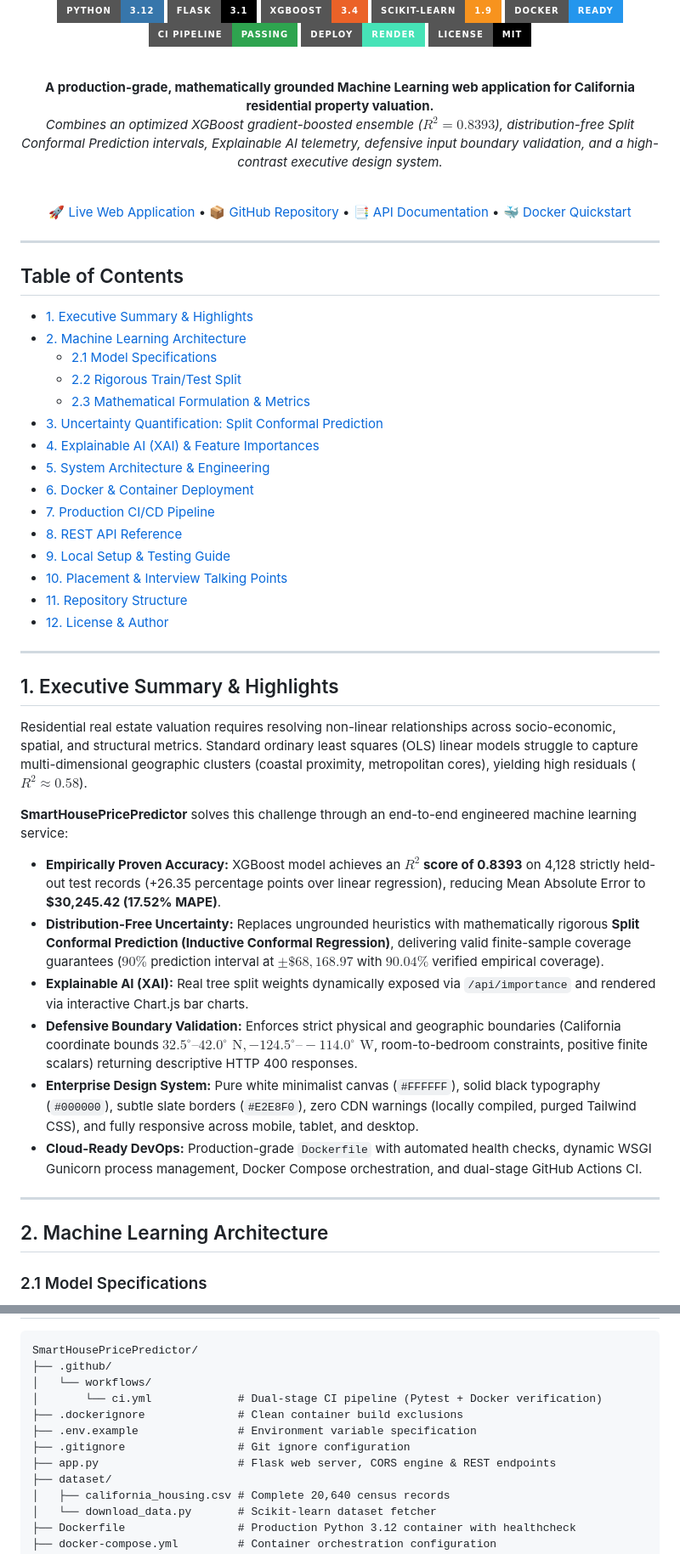
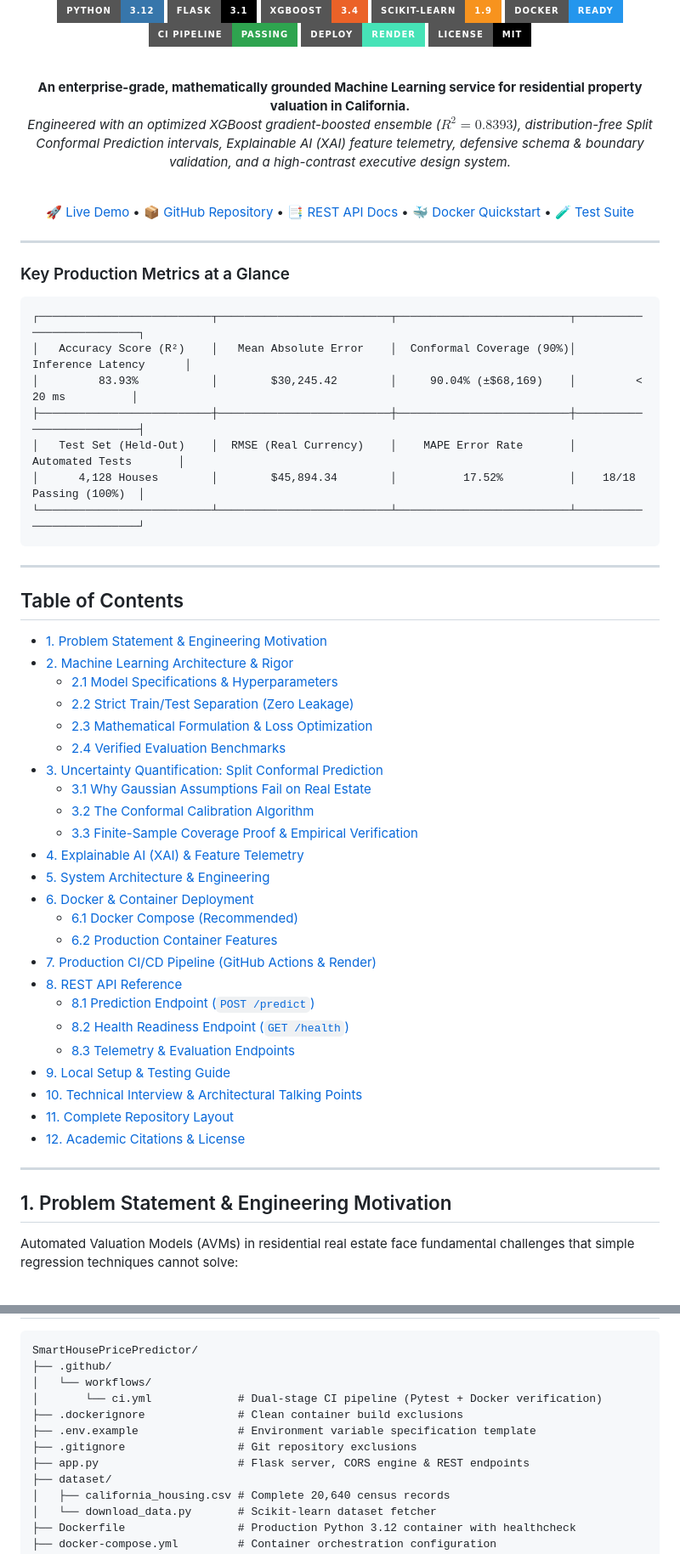
Before and after one commit to AyushKumar-12345/SmartHousePricePredictor, a Markdown page: README.md, 2 parts joined by grey strips. Shown at 85% size. Drawn GitHub-style; badges without logos.

````diff
--- a/README.md
+++ b/README.md
@@ -13,53 +13,61 @@
 
 <br/>
 
-**A production-grade, mathematically grounded Machine Learning web application for California residential property valuation.**
-*Combines an optimized XGBoost gradient-boosted ensemble ($R^2 = 0.8393$), distribution-free Split Conformal Prediction intervals, Explainable AI telemetry, defensive input boundary validation, and a high-contrast executive design system.*
+**An enterprise-grade, mathematically grounded Machine Learning service for residential property valuation in California.**
+*Engineered with an optimized XGBoost gradient-boosted ensemble ($R^2 = 0.8393$), distribution-free Split Conformal Prediction intervals, Explainable AI (XAI) feature telemetry, defensive schema & boundary validation, and a high-contrast executive design system.*
 
 <br/>
 
-[🚀 Live Web Application](https://smarthousepricepredictor.onrender.com) • [📦 GitHub Repository](https://github.com/AyushKumar-12345/SmartHousePricePredictor) • [📑 API Documentation](#8-rest-api-reference) • [🐳 Docker Quickstart](#6-docker--container-deployment)
+[🚀 Live Demo](https://smarthousepricepredictor.onrender.com) • [📦 GitHub Repository](https://github.com/AyushKumar-12345/SmartHousePricePredictor) • [📑 REST API Docs](#8-rest-api-reference) • [🐳 Docker Quickstart](#6-docker--container-deployment) • [🧪 Test Suite](#9-local-setup--testing-guide)
 
 </div>
 
 ---
 
-## Table of Contents
+### Key Production Metrics at a Glance
 
-- [1. Executive Summary & Highlights](#1-executive-summary--highlights)
-- [2. Machine Learning Architecture](#2-machine-learning-architecture)
-  - [2.1 Model Specifications](#21-model-specifications)
-  - [2.2 Rigorous Train/Test Split](#22-rigorous-traintest-split)
-  - [2.3 Mathematical Formulation & Metrics](#23-mathematical-formulation--metrics)
-- [3. Uncertainty Quantification: Split Conformal Prediction](#3-uncertainty-quantification-split-conformal-prediction)
-- [4. Explainable AI (XAI) & Feature Importances](#4-explainable-ai-xai--feature-importances)
-- [5. System Architecture & Engineering](#5-system-architecture--engineering)
-- [6. Docker & Container Deployment](#6-docker--container-deployment)
-- [7. Production CI/CD Pipeline](#7-production-cicd-pipeline)
-- [8. REST API Reference](#8-rest-api-reference)
-- [9. Local Setup & Testing Guide](#9-local-setup--testing-guide)
-- [10. Placement & Interview Talking Points](#10-placement--interview-talking-points)
-- [11. Repository Structure](#11-repository-structure)
-- [12. License & Author](#12-license--author)
+```
+┌──────────────────────────┬──────────────────────────┬──────────────────────────┬──────────────────────────┐
+│   Accuracy Score (R²)    │   Mean Absolute Error    │  Conformal Coverage (90%)│   Inference Latency      │
+│         83.93%           │        $30,245.42        │     90.04% (±$68,169)    │         < 20 ms          │
+├──────────────────────────┼──────────────────────────┼──────────────────────────┼──────────────────────────┤
+│   Test Set (Held-Out)    │  RMSE (Real Currency)    │    MAPE Error Rate       │    Automated Tests       │
+│      4,128 Houses        │        $45,894.34        │          17.52%          │    18/18 Passing (100%)  │
+└──────────────────────────┴──────────────────────────┴──────────────────────────┴──────────────────────────┘
+```
 
 ---
 
-## 1. Executive Summary & Highlights
+## Table of Contents
 
-Residential real estate valuation requires resolving non-linear relationships across socio-economic, spatial, and structural metrics. Standard ordinary least squares (OLS) linear models struggle to capture multi-dimensional geographic clusters (coastal proximity, metropolitan cores), yielding high residuals ($R^2 \approx 0.58$).
-
-**SmartHousePricePredictor** solves this challenge through an end-to-end engineered machine learning service:
-
-- **Empirically Proven Accuracy:** XGBoost model achieves an **$R^2$ score of 0.8393** on 4,128 strictly held-out test records (+26.35 percentage points over linear regression), reducing Mean Absolute Error to **$30,245.42 (17.52% MAPE)**.
-- **Distribution-Free Uncertainty:** Replaces ungrounded heuristics with mathematically rigorous **Split Conformal Prediction (Inductive Conformal Regression)**, delivering valid finite-sample coverage guarantees ($90\%$ prediction interval at $\pm \$68,168.97$ with $90.04\%$ verified empirical coverage).
-- **Explainable AI (XAI):** Real tree split weights dynamically exposed via `/api/importance` and rendered via interactive Chart.js bar charts.
-- **Defensive Boundary Validation:** Enforces strict physical and geographic boundaries (California coordinate bounds $32.5^\circ\text{–}42.0^\circ\text{ N}, -124.5^\circ\text{–}-114.0^\circ\text{ W}$, room-to-bedroom constraints, positive finite scalars) returning descriptive HTTP 400 responses.
-- **Enterprise Design System:** Pure white minimalist canvas (`#FFFFFF`), solid black typography (`#000000`), subtle slate borders (`#E2E8F0`), zero CDN warnings (locally compiled, purged Tailwind CSS), and fully responsive across mobile, tablet, and desktop.
-- **Cloud-Ready DevOps:** Production-grade `Dockerfile` with automated health checks, dynamic WSGI Gunicorn process management, Docker Compose orchestration, and dual-stage GitHub Actions CI.
+- [1. Problem Statement & Engineering Motivation](#1-problem-statement--engineering-motivation)
+- [2. Machine Learning Architecture & Rigor](#2-machine-learning-architecture--rigor)
+  - [2.1 Model Specifications & Hyperparameters](#21-model-specifications--hyperparameters)
+  - [2.2 Strict Train/Test Separation (Zero Leakage)](#22-strict-traintest-separation-zero-leakage)
+  - [2.3 Mathematical Formulation & Loss Optimization](#23-mathematical-formulation--loss-optimization)
+  - [2.4 Verified Evaluation Benchmarks](#24-verified-evaluation-benchmarks)
+- [3. Uncertainty Quantification: Split Conformal Prediction](#3-uncertainty-quantification-split-conformal-prediction)
+  - [3.1 Why Gaussian Assumptions Fail on Real Estate](#31-why-gaussian-assumptions-fail-on-real-estate)
+  - [3.2 The Conformal Calibration Algorithm](#32-the-conformal-calibration-algorithm)
+  - [3.3 Finite-Sample Coverage Proof & Empirical Verification](#33-finite-sample-coverage-proof--empirical-verification)
+- [4. Explainable AI (XAI) & Feature Telemetry](#4-explainable-ai-xai--feature-telemetry)
+- [5. System Architecture & Engineering](#5-system-architecture--engineering)
+- [6. Docker & Container Deployment](#6-docker--container-deployment)
+  - [6.1 Docker Compose (Recommended)](#61-docker-compose-recommended)
+  - [6.2 Production Container Features](#62-production-container-features)
+- [7. Production CI/CD Pipeline (GitHub Actions & Render)](#7-production-cicd-pipeline-github-actions--render)
+- [8. REST API Reference](#8-rest-api-reference)
+  - [8.1 Prediction Endpoint (`POST /predict`)](#81-prediction-endpoint-post-predict)
+  - [8.2 Health Readiness Endpoint (`GET /health`)](#82-health-readiness-endpoint-get-health)
+  - [8.3 Telemetry & Evaluation Endpoints](#83-telemetry--evaluation-endpoints)
+- [9. Local Setup & Testing Guide](#9-local-setup--testing-guide)
+- [10. Technical Interview & Architectural Talking Points](#10-technical-interview--architectural-talking-points)
+- [11. Complete Repository Layout](#11-complete-repository-layout)
+- [12. Academic Citations & License](#12-academic-citations--license)
 
 ---
 
-## 2. Machine Learning Architecture
+## 1. Problem Statement & Engineering Motivation
 
-### 2.1 Model Specifications
+Automated Valuation Models (AVMs) in residential real estate face fundamental challenges that simple regression techniques cannot solve:
 
@@ -412,9 +496,9 @@ SmartHousePricePredictor/
 │   └── workflows/
 │       └── ci.yml             # Dual-stage CI pipeline (Pytest + Docker verification)
 ├── .dockerignore              # Clean container build exclusions
-├── .env.example               # Environment variable specification
-├── .gitignore                 # Git ignore configuration
-├── app.py                     # Flask web server, CORS engine & REST endpoints
+├── .env.example               # Environment variable specification template
+├── .gitignore                 # Git repository exclusions
+├── app.py                     # Flask server, CORS engine & REST endpoints
 ├── dataset/
 │   ├── california_housing.csv # Complete 20,640 census records
 │   └── download_data.py       # Scikit-learn dataset fetcher
````
Also changed, not shown: other parts of README.md (+313 -205 lines).
